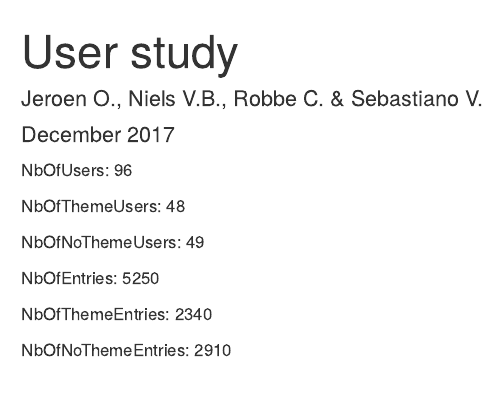
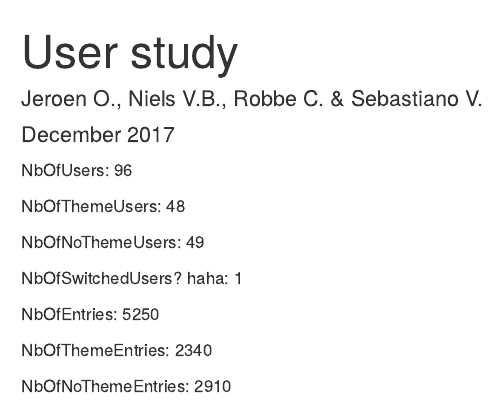
Before and after one commit to Robbec/Openbaar-Vervoer, an R Markdown document (userStudy/User study.Rmd): the page in a window 1100 px wide, from its top. Rendered offline with R 4.5, knitr and Pandoc, with nearby package versions.

Commit message:
wtf 1 user switched?

```diff
--- a/userStudy/User study.Rmd
+++ b/userStudy/User study.Rmd
@@ -26,6 +26,8 @@ NbOfThemeUsers: `r nbThemeUsers`
 
 NbOfNoThemeUsers: `r nbNoThemeUsers`
 
+NbOfSwitchedUsers? haha: `r nbThemeUsers + nbNoThemeUsers - nbUsers`
+
 NbOfEntries: `r nrow(database)`
 
 NbOfThemeEntries: `r nrow(themeData)`
```
Also changed, not shown: userStudy/User_study.html.
